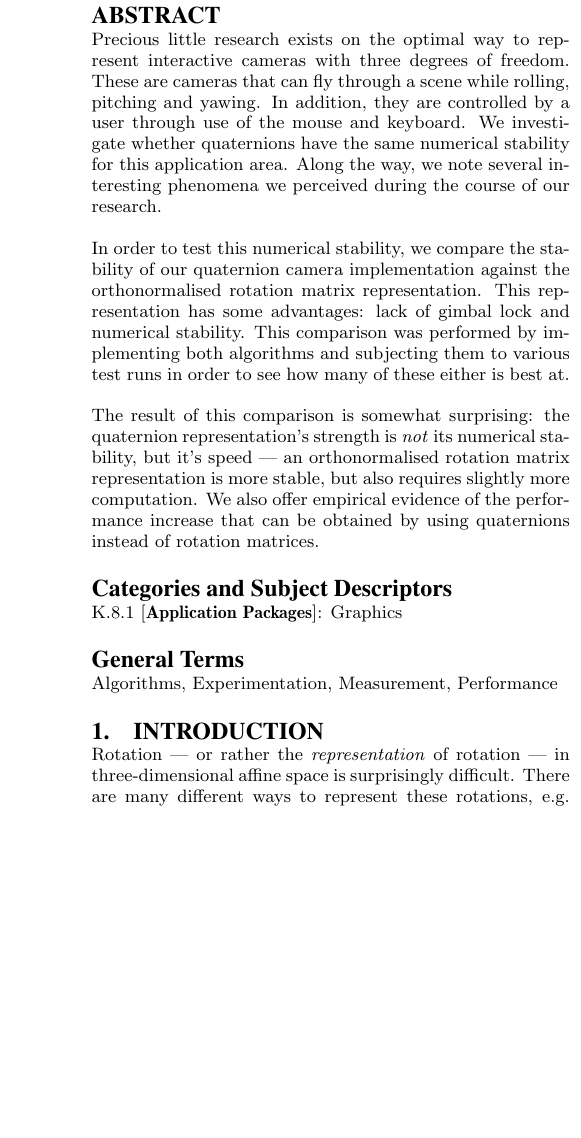
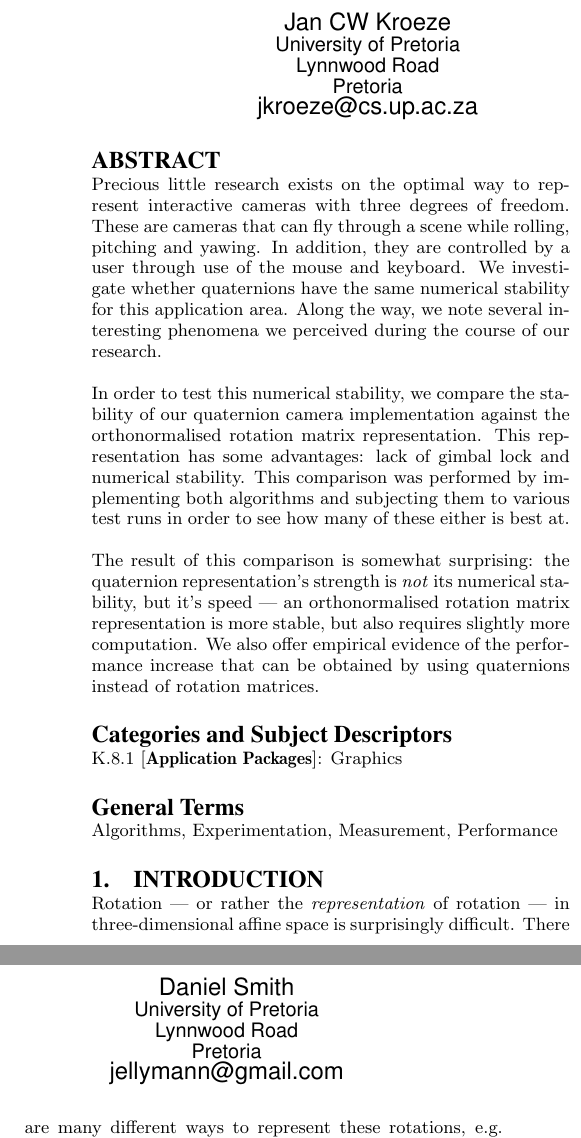
Before and after one commit to danini-the-panini/euler-vs-hamilton, a LaTeX paper (report/main.tex): part of one column of page 1 of 4 before the commit and two parts of the columns of page 1 of 5 after it, the two joined at a grey line, cut at the place of the change, the shorter picture padded with empty space. Compiled offline with pdfLaTeX.

Commit message:
Added author info.

```diff
--- a/report/main.tex
+++ b/report/main.tex
@@ -13,7 +13,22 @@
 \usepackage{pgfplotstable}
 
 \title{Euler vs. Hamilton --- Investigating Claims of Quaternion Superiority for Rotation Parameterisation of Interactive 3D Camera Control Problems}
-\author{}
+\numberofauthors{2}
+\author
+{
+    \alignauthor
+    Jan CW Kroeze \\
+    \affaddr{University of Pretoria} \\
+    \affaddr{Lynnwood Road} \\
+    \affaddr{Pretoria} \\
+    \email{jkroeze@cs.up.ac.za}
+    \alignauthor
+    Daniel Smith \\
+    \affaddr{University of Pretoria} \\
+    \affaddr{Lynnwood Road} \\
+    \affaddr{Pretoria} \\
+    \email{jellymann@gmail.com}
+}
 \date{}
 
 \begin{document}
```
